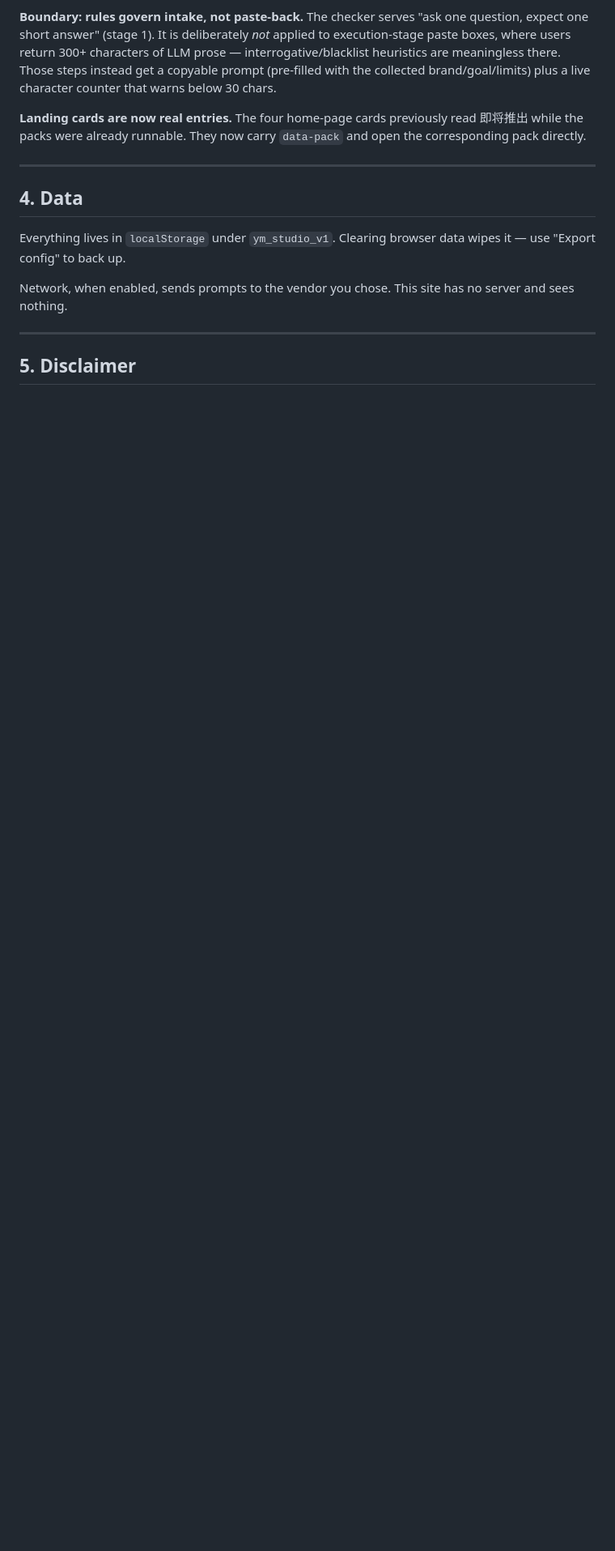
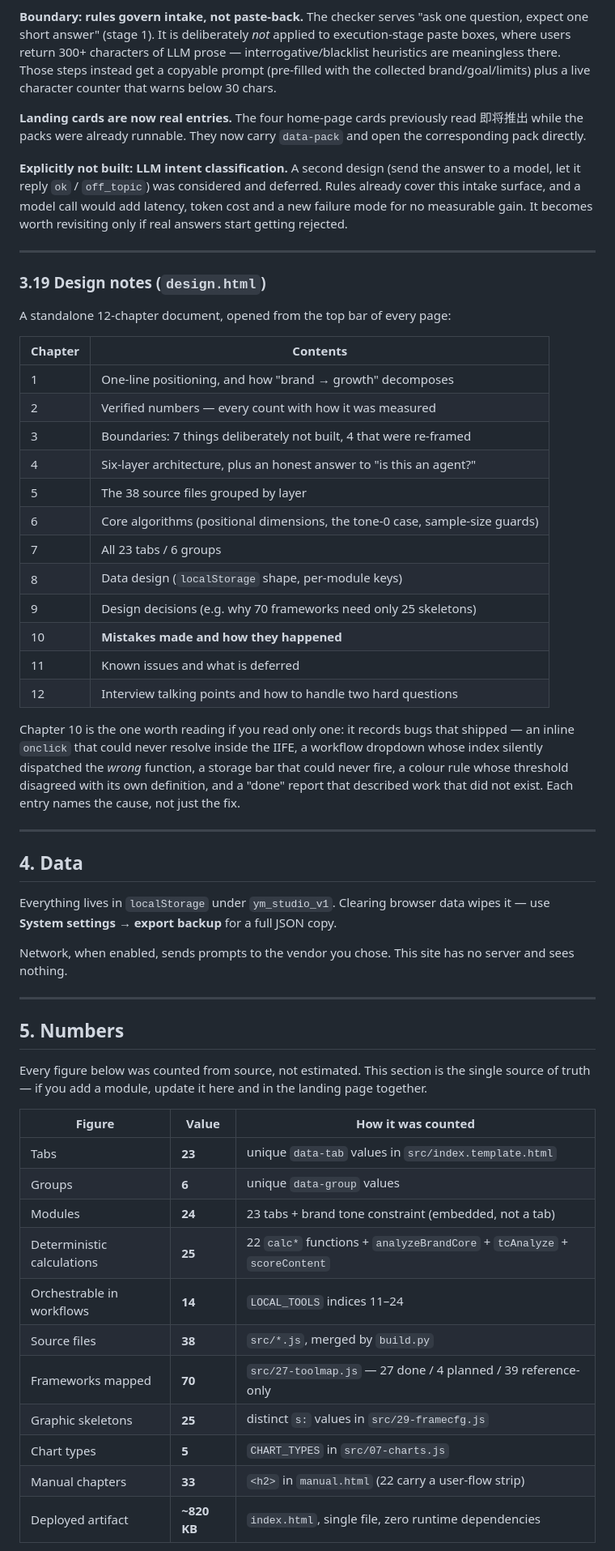
Before and after one commit to HelloMInd-star/agent-studio-board, a Markdown page: README.md, the part around one of its changes. Shown at 81% size. Rendered like a GitHub page; blank space fills up the shorter version.

Commit message:
docs: README 重写——修正数字口径、重排章节(3.1-3.19)、补38模块表、新增 Numbers 章节

```diff
--- a/README.md
+++ b/README.md
@@ -618,16 +635,69 @@ collected brand/goal/limits) plus a live character counter that warns below
 read 即将推出 while the packs were already runnable. They now carry
 `data-pack` and open the corresponding pack directly.
 
+**Explicitly not built: LLM intent classification.** A second design (send
+the answer to a model, let it reply `ok` / `off_topic`) was considered and
+deferred. Rules already cover this intake surface, and a model call would
+add latency, token cost and a new failure mode for no measurable gain. It
+becomes worth revisiting only if real answers start getting rejected.
+
+---
+
+### 3.19 Design notes (`design.html`)
+
+A standalone 12-chapter document, opened from the top bar of every page:
+
+| Chapter | Contents |
+|---|---|
+| 1 | One-line positioning, and how "brand → growth" decomposes |
+| 2 | Verified numbers — every count with how it was measured |
+| 3 | Boundaries: 7 things deliberately not built, 4 that were re-framed |
+| 4 | Six-layer architecture, plus an honest answer to "is this an agent?" |
+| 5 | The 38 source files grouped by layer |
+| 6 | Core algorithms (positional dimensions, the tone-0 case, sample-size guards) |
+| 7 | All 23 tabs / 6 groups |
+| 8 | Data design (`localStorage` shape, per-module keys) |
+| 9 | Design decisions (e.g. why 70 frameworks need only 25 skeletons) |
+| 10 | **Mistakes made and how they happened** |
+| 11 | Known issues and what is deferred |
+| 12 | Interview talking points and how to handle two hard questions |
+
+Chapter 10 is the one worth reading if you read only one: it records bugs
+that shipped — an inline `onclick` that could never resolve inside the IIFE,
+a workflow dropdown whose index silently dispatched the *wrong* function, a
+storage bar that could never fire, a colour rule whose threshold disagreed
+with its own definition, and a "done" report that described work that did
+not exist. Each entry names the cause, not just the fix.
+
 ---
 
 ## 4. Data
 
 Everything lives in `localStorage` under `ym_studio_v1`. Clearing browser
-data wipes it — use "Export config" to back up.
+data wipes it — use **System settings → export backup** for a full JSON copy.
 
 Network, when enabled, sends prompts to the vendor you chose. This site has
 no server and sees nothing.
 
 ---
 
-## 5. Disclaimer
+## 5. Numbers
+
+Every figure below was counted from source, not estimated. This section is
+the single source of truth — if you add a module, update it here and in the
+landing page together.
+
+| Figure | Value | How it was counted |
+|---|---|---|
+| Tabs | **23** | unique `data-tab` values in `src/index.template.html` |
+| Groups | **6** | unique `data-group` values |
+| Modules | **24** | 23 tabs + brand tone constraint (embedded, not a tab) |
+| Deterministic calculations | **25** | 22 `calc*` functions + `analyzeBrandCore` + `tcAnalyze` + `scoreContent` |
+| Orchestrable in workflows | **14** | `LOCAL_TOOLS` indices 11–24 |
+| Source files | **38** | `src/*.js`, merged by `build.py` |
+| Frameworks mapped | **70** | `src/27-toolmap.js` — 27 done / 4 planned / 39 reference-only |
+| Graphic skeletons | **25** | distinct `s:` values in `src/29-framecfg.js` |
+| Chart types | **5** | `CHART_TYPES` in `src/07-charts.js` |
+| Manual chapters | **33** | `<h2>` in `manual.html` (22 carry a user-flow strip) |
+| Deployed artifact | **~820 KB** | `index.html`, single file, zero runtime dependencies |
+
```
Also changed, not shown: other parts of README.md (+91 -90 lines).
